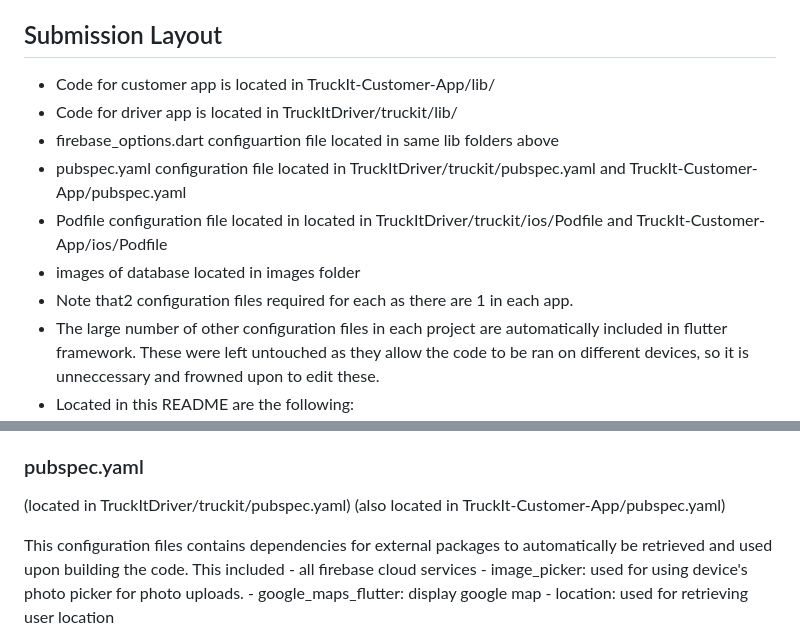
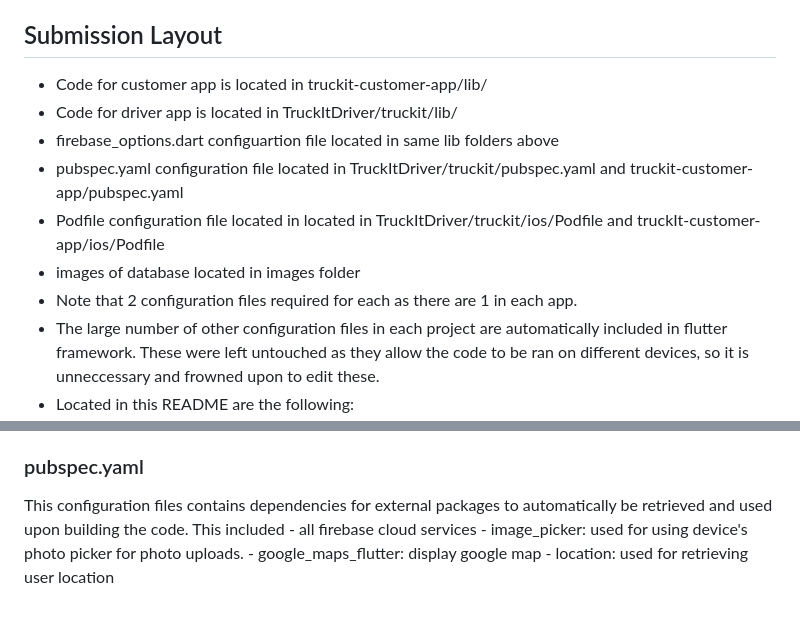
Before and after one commit to michaeltatwit/TruckItFinal, a Markdown page: README.md, 2 parts joined by grey strips. Drawn GitHub-style; blank space fills up the shorter version.

Commit message:
truckitcustomer app

```diff
--- a/README.md
+++ b/README.md
@@ -2,13 +2,13 @@
 If unable to view this file correctly please refer to readme.pdf.
 This entire folder can also be found at https://github.com/michaeltatwit/TruckItFinal which is identical.
 ## Submission Layout
-- Code for customer app is located in TruckIt-Customer-App/lib/
+- Code for customer app is located in truckit-customer-app/lib/
 - Code for driver app is located in TruckItDriver/truckit/lib/
 - firebase_options.dart configuartion file located in same lib folders above
-- pubspec.yaml configuration file located in TruckItDriver/truckit/pubspec.yaml and TruckIt-Customer-App/pubspec.yaml
-- Podfile configuration file located in located in TruckItDriver/truckit/ios/Podfile and TruckIt-Customer-App/ios/Podfile
+- pubspec.yaml configuration file located in TruckItDriver/truckit/pubspec.yaml and truckit-customer-app/pubspec.yaml
+- Podfile configuration file located in located in TruckItDriver/truckit/ios/Podfile and truckIt-customer-app/ios/Podfile
 - images of database located in images folder
-- Note that2 configuration files required for each as there are 1 in each app.
+- Note that 2 configuration files required for each as there are 1 in each app.
 - The large number of other configuration files in each project are automatically included in flutter framework. These were left untouched as they allow the code to be ran on different devices, so it is unneccessary and frowned upon to edit these.
 - Located in this README are the following:
     - Project Goals
@@ -85,8 +85,6 @@ Firebase was managed using Google's console at console.firebase.google.com which
 ### firebase_options.dart
 This configuation file is automatically generated to connect our application to the respective firebase project. This allows seamless use between our app and all of the cloud services used. Once the command "firebase configure" is ran, and the given steps are completed, the file is generated. It contains infromation such as appid, database url, projectid, and bundleid.
 ### pubspec.yaml
-(located in TruckItDriver/truckit/pubspec.yaml)
-(also located in TruckIt-Customer-App/pubspec.yaml)
 
 This configuration files contains dependencies for external packages to automatically be retrieved and used upon building the code. This included
     - all firebase cloud services
```
